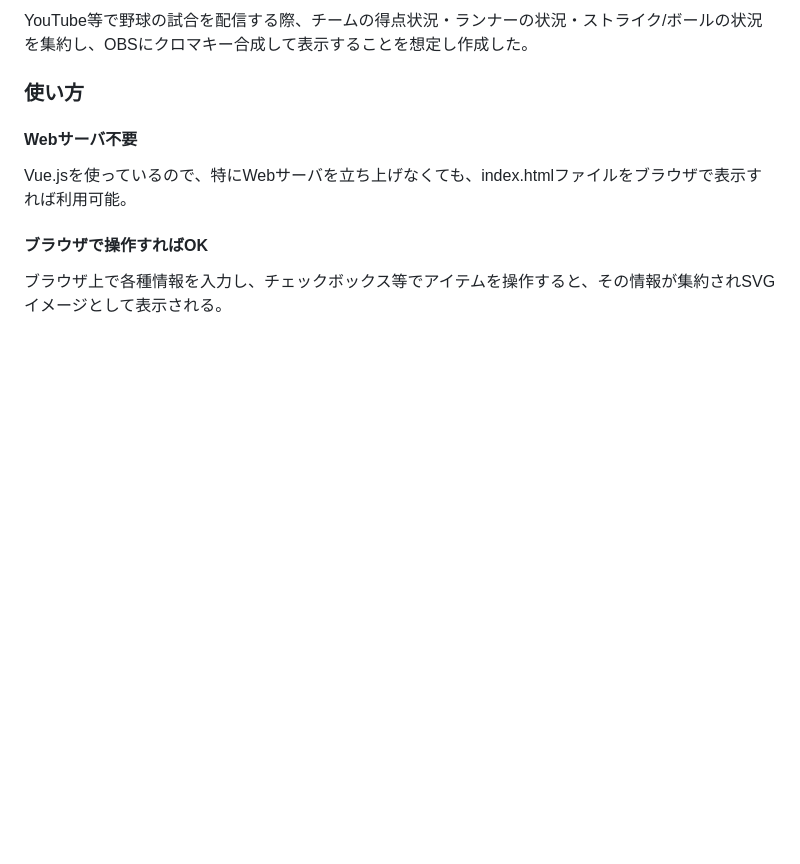
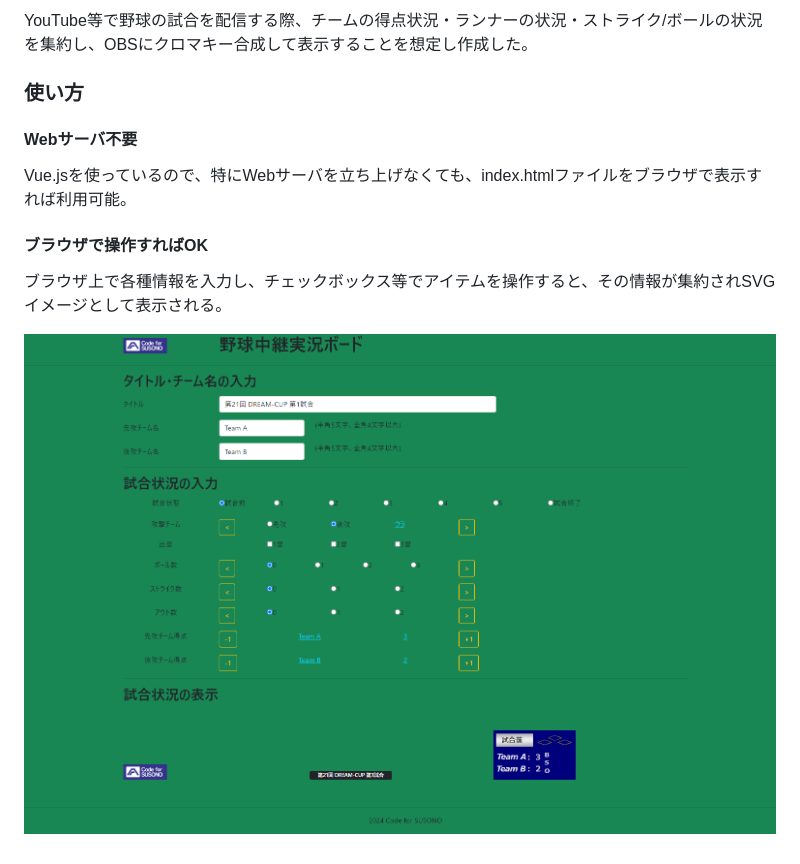
Before and after one commit to CodeforSusono/baseball_broadcast_board, a Markdown page: README.md, the part around the change. Drawn GitHub-style; pictures changed too: doc/board_all.png (added); blank space fills up the shorter version.

Commit message:
表示イメージを追加

```diff
--- a/README.md
+++ b/README.md
@@ -13,3 +13,5 @@ Vue.jsを使っているので、特にWebサーバを立ち上げなくても
 #### ブラウザで操作すればOK
 
 ブラウザ上で各種情報を入力し、チェックボックス等でアイテムを操作すると、その情報が集約されSVGイメージとして表示される。
+
+![全体イメージ](doc/board_all.png)
```
